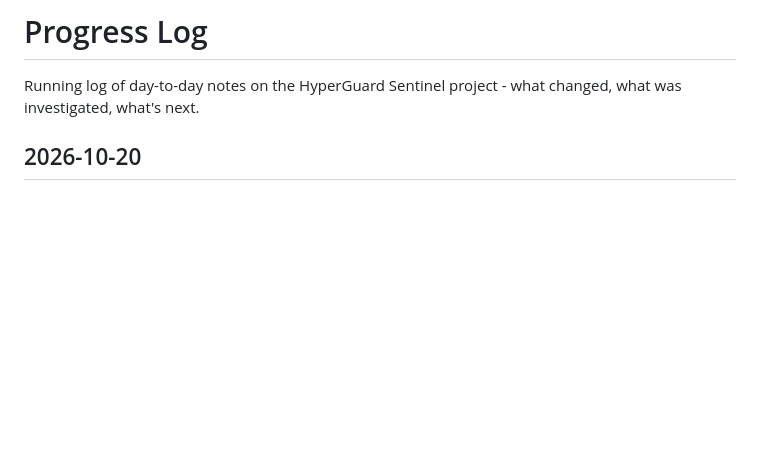
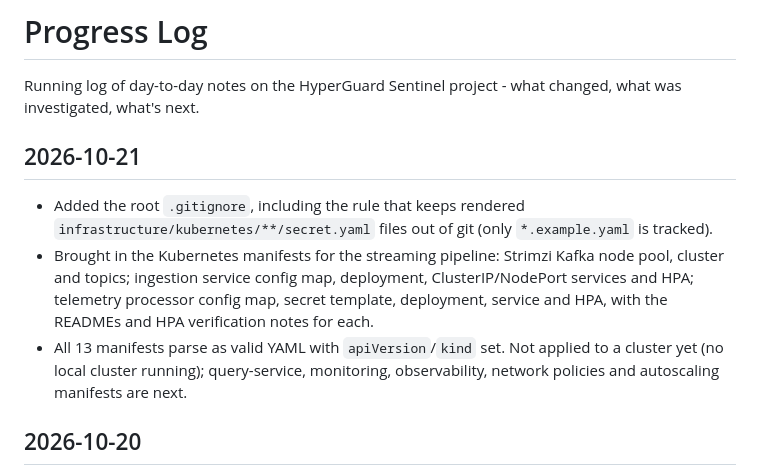
Before and after one commit to monssefbaakka/HyperGuard, a Markdown page: docs/devlog/PROGRESS.md, the part around the change. GitHub-like rendering; blank space fills up the shorter version.

Commit message:
docs: log Kubernetes streaming workload manifests

```diff
--- a/docs/devlog/PROGRESS.md
+++ b/docs/devlog/PROGRESS.md
@@ -1,6 +1,18 @@
 # Progress Log
 
 Running log of day-to-day notes on the HyperGuard Sentinel project - what changed, what was investigated, what's next.
+
+## 2026-10-21
+
+- Added the root `.gitignore`, including the rule that keeps rendered
+  `infrastructure/kubernetes/**/secret.yaml` files out of git (only `*.example.yaml` is tracked).
+- Brought in the Kubernetes manifests for the streaming pipeline: Strimzi Kafka node pool,
+  cluster and topics; ingestion service config map, deployment, ClusterIP/NodePort services and
+  HPA; telemetry processor config map, secret template, deployment, service and HPA, with the
+  READMEs and HPA verification notes for each.
+- All 13 manifests parse as valid YAML with `apiVersion`/`kind` set. Not applied to a cluster
+  yet (no local cluster running); query-service, monitoring, observability, network policies
+  and autoscaling manifests are next.
 
 ## 2026-10-20
 
```
Also changed, not shown: CHANGELOG.md (+4 -0 lines).
